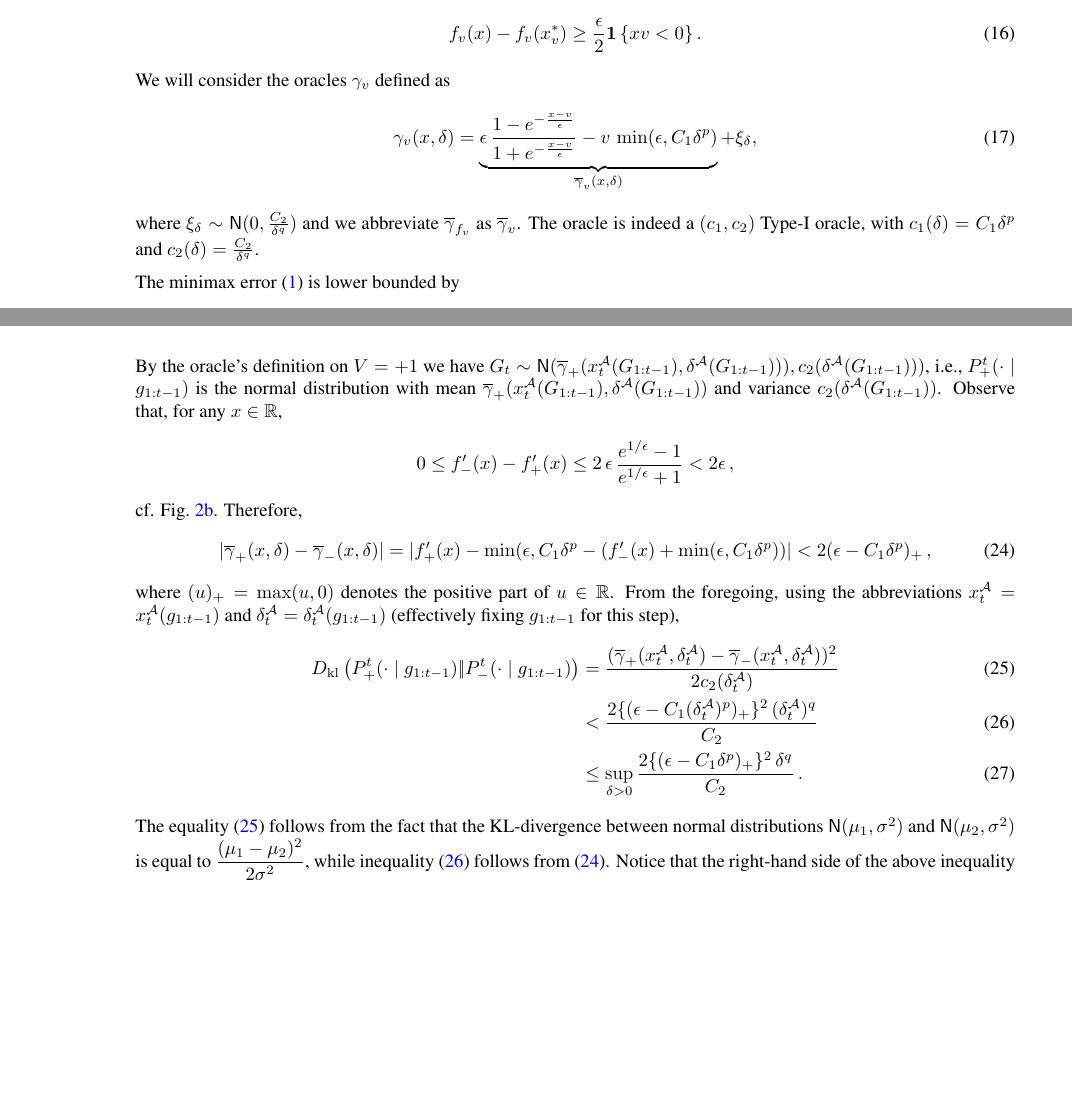
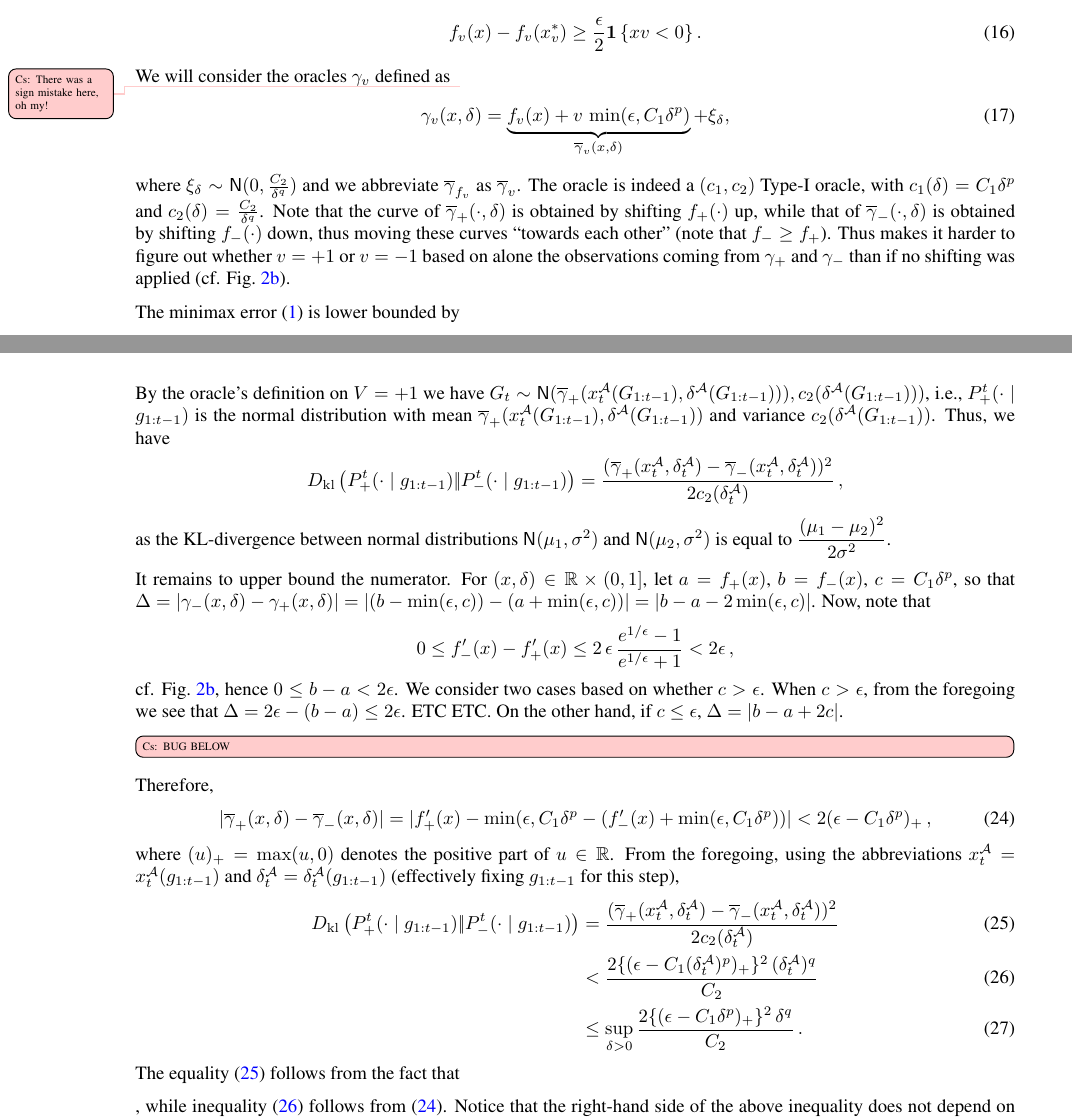
Before and after one commit to Szepi/OptWithGradOracle, a LaTeX paper (aistats_camera_ready/bgo-cam-ready.tex, which reads aistats_camera_ready/lb_proof.tex): two parts of pages 20 and 21 of 25, joined at a grey line, cut so that both start at the same text, the shorter picture padded with empty space. Compiled offline with pdfLaTeX.

Commit message:
I think I discovered a bug in the proof

```diff
--- a/aistats_camera_ready/lb_proof.tex
+++ b/aistats_camera_ready/lb_proof.tex
@@ -171,14 +171,24 @@ Hence,
   \ge \dfrac{\epsilon}{2}  \indic{x v  < 0}. \label{eq:fv-lb}
 \end{align}
 % Similarly,   $f_-(x) - f_-(x^*_-) \ge  \dfrac{\epsilon}{2}  \indic{x  >0}$.
-We will consider the oracles $\gamma_v$ defined as
+We will consider the oracles $\gamma_v$ defined as \todoc{There was a sign mistake here, oh my!}
 \begin{align}
- \gamma_v(x,\delta) = \underbrace{\epsilon \,\dfrac{1-e^{-\frac{x-v}{\epsilon}}}{1+e^{-\frac{x-v}{\epsilon}}} - v\, \min(\epsilon,C_1 \delta^p)}_{\overline{\gamma}_v(x,\delta)} + \xi_\delta, \label{eq:main:oracle-1d}
+ \gamma_v(x,\delta)
+ 	 =
+	 \underbrace{
+	 f_v(x)
+%	\epsilon \,\dfrac{1-e^{-\frac{x-v}{\epsilon}}}{1+e^{-\frac{x-v}{\epsilon}}}
+ 	+ v\, \min(\epsilon,C_1 \delta^p)}_{\overline{\gamma}_v(x,\delta)} + \xi_\delta, \label{eq:main:oracle-1d}
 \end{align}
 where $\xi_\delta \sim \normal(0,\frac{C_2}{\delta^q})$
 and we abbreviate $\overline{\gamma}_{f_v}$ as $\overline{\gamma}_v$.
 % ; as with $f_v$, we will also use $\gamma_{+}$ ($\gamma_-$)  to denote $\gamma_{+1}$ (resp., $\gamma_{-1}$).
 The oracle is indeed a $(c_1,c_2)$ Type-I oracle, with $c_1(\delta)=C_1\delta^p$ and $c_2(\delta)=\frac{C_2}{\delta^q}$.
+Note that the curve of $\overline{\gamma}_+(\cdot,\delta)$ is obtained by shifting $f_+(\cdot)$ up,
+while that of $\overline{\gamma}_-(\cdot,\delta)$ is obtained by shifting $f_-(\cdot)$ down,
+thus moving these curves ``towards each other'' (note that $f_-\ge f_+$).
+Thus makes it harder to figure out whether $v=+1$ or $v=-1$ based on alone
+the observations coming from $\gamma_+$ and $\gamma_-$ than if no shifting was applied (cf. \cref{fig:fprime}).
 %%%%%%%%%%%%%%%%%%%%%%%%%%%%%%%%%%%%%%%%%%%%%%%%%%%%%%%%%%%%%%%%%%%%%%%%%%%%%%%
 
 The minimax error \eqref{eq:minimaxerrdef} is lower bounded by
@@ -226,12 +236,28 @@ $G_t \sim  \normal(\overline{\gamma}_{+}(x^{\cA}_t(G_{1:t-1}),\delta^{\A}(G_{1:t
 $P_{+}^t(\cdot\mid g_{1:t-1})$ is the normal distribution with mean
 $\overline{\gamma}_{+}(x^{\cA}_t(G_{1:t-1}),\delta^{\A}(G_{1:t-1}))$ and variance $c_2(\delta^{\A}(G_{1:t-1}))$.
 %, where $A(g_{1:t-1})$ denotes the point chosen by the algorithm given observations $g_1,\ldots, g_{t-1}$ and $\gamma_{+}$ is the gradient oracle defined earlier.
-Observe that, for any $x\in \R$,
+Thus, we have
+\begin{align*}
+\dkl{P_{+}^t(\cdot\mid g_{1:t-1})}{P_{-}^t(\cdot\mid g_{1:t-1})}
+& =\dfrac{(\overline{\gamma}_{+}(x_t^{\A},\delta_t^{\A}) - \overline{\gamma}_{-}(x_t^{\A},\delta_t^{\A}))^2}{2 c_2(\delta^{\A}_t)}\,,
+\end{align*}
+as the KL-divergence between normal distributions $\normal(\mu_1,\sigma^2)$ and $\normal(\mu_2,\sigma^2)$ is equal to $\dfrac{(\mu_1 - \mu_2)^2}{2 \sigma^2}$.
+
+It remains to upper bound the numerator. For $(x,\delta)\in \R\times (0,1]$, let
+$a = f_+(x)$, $b=f_-(x)$, $c= C_1 \delta^p$,
+so that $\Delta = |\gamma_-(x,\delta)-\gamma_+(x,\delta)| = | (b-\min(\epsilon,c)) -  (a+ \min(\epsilon,c)) |
+= |b-a - 2\min(\epsilon,c)|$.
+Now, note that
 %$f_+'(x) - f_-'(x) = -2\epsilon$ and hence
 \begin{align*}
 0 \le f_-'(x) - f_+'(x) \le 2\,\epsilon \,\dfrac{e^{1/\epsilon}-1}{e^{1/\epsilon}+1} < 2\epsilon \,,
 \end{align*}
-cf. \cref{fig:fprime}.
+cf. \cref{fig:fprime}, hence $0\le b-a <2\epsilon$.
+We consider two cases based on whether $c>\epsilon$.
+When $c>\epsilon$, from the foregoing we see that $\Delta = 2\epsilon-(b-a)\le 2\epsilon$. ETC ETC.
+On the other hand, if $c\le \epsilon$, $\Delta = |b-a+2c|$.
+\todoc[inline]{BUG BELOW}
+
 Therefore,
 \begin{align}
  |\overline{\gamma}_+(x,\delta) - \overline{\gamma}_-(x,\delta)|
@@ -249,7 +275,9 @@ From the foregoing, using the abbreviations $x_t^{\A} = x^{\A}_t(g_{1:t-1})$ and
 & < \dfrac{2\{(\epsilon-C_1(\delta^{\A}_t)^p)_+\}^2\,(\delta^{\A}_t)^q}{C_2}\label{eq:dkgauss}\\
 & \le  \sup_{\delta>0} \dfrac{2\{(\epsilon-C_1\delta^p)_+\}^2\,\delta^q}{C_2} \label{eq:supdelta}\,.
 \end{align}
-The equality \eqref{eq:dkgauss1} follows from the fact that the KL-divergence between normal distributions $\normal(\mu_1,\sigma^2)$ and $\normal(\mu_2,\sigma^2)$ is equal to $\dfrac{(\mu_1 - \mu_2)^2}{2 \sigma^2}$, while inequality \eqref{eq:dkgauss} follows from \eqref{eq:gdiff-ub}. Notice that the right-hand side of the above inequality does not depend on the algorithm anymore.
+The equality \eqref{eq:dkgauss1} follows from the fact that
+
+, while inequality \eqref{eq:dkgauss} follows from \eqref{eq:gdiff-ub}. Notice that the right-hand side of the above inequality does not depend on the algorithm anymore.
 
 Now, observe that
 $\max_{\delta> 0} \{(\epsilon - C_1 \delta^p)_+\}^2 \delta^q = \max_{(\epsilon/C_1)^{1/p}>\delta> 0} (\epsilon - C_1 \delta^p)^2 \delta^q$.
```
Also changed, not shown: aistats_camera_ready/lb_proof.tex (2 more changed lines).
